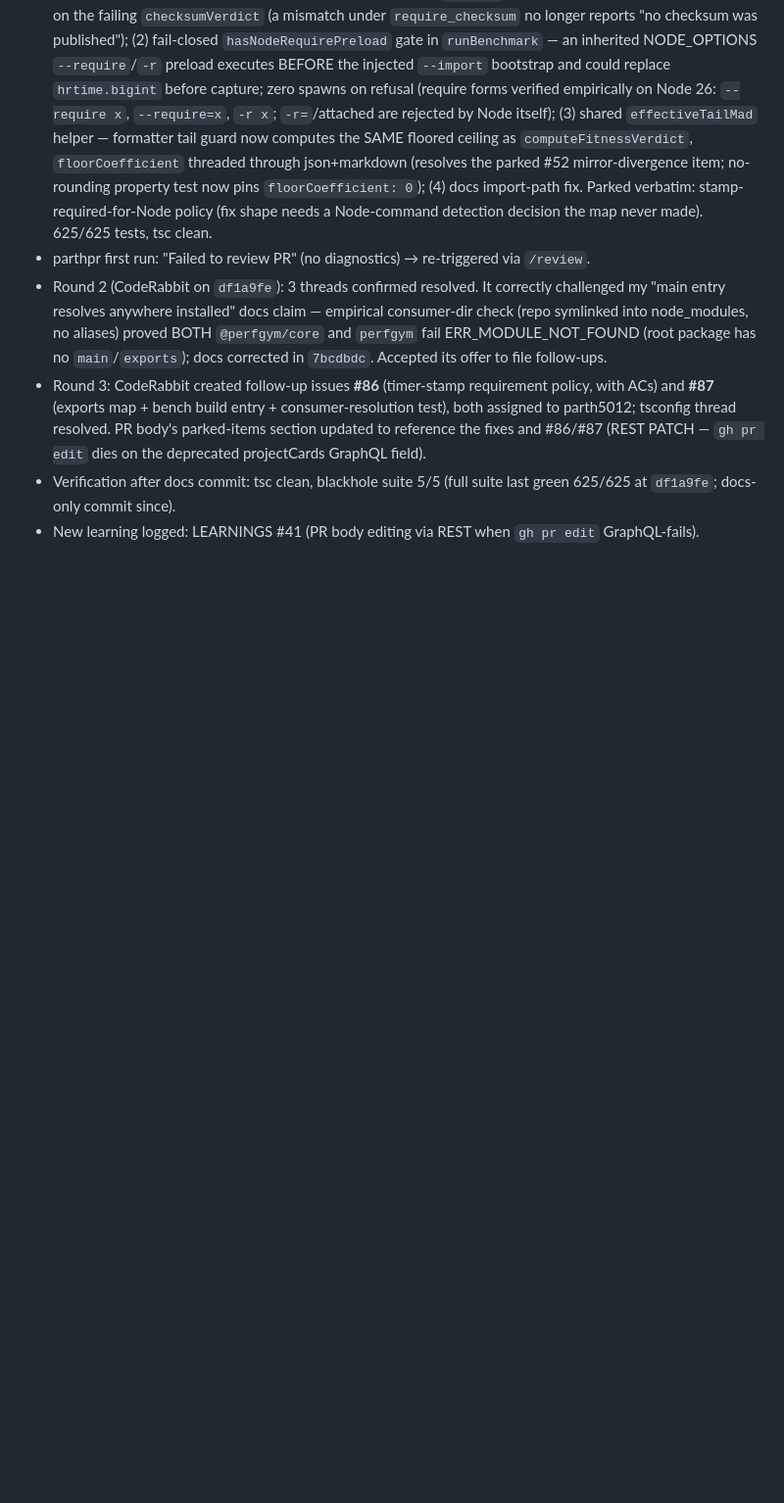
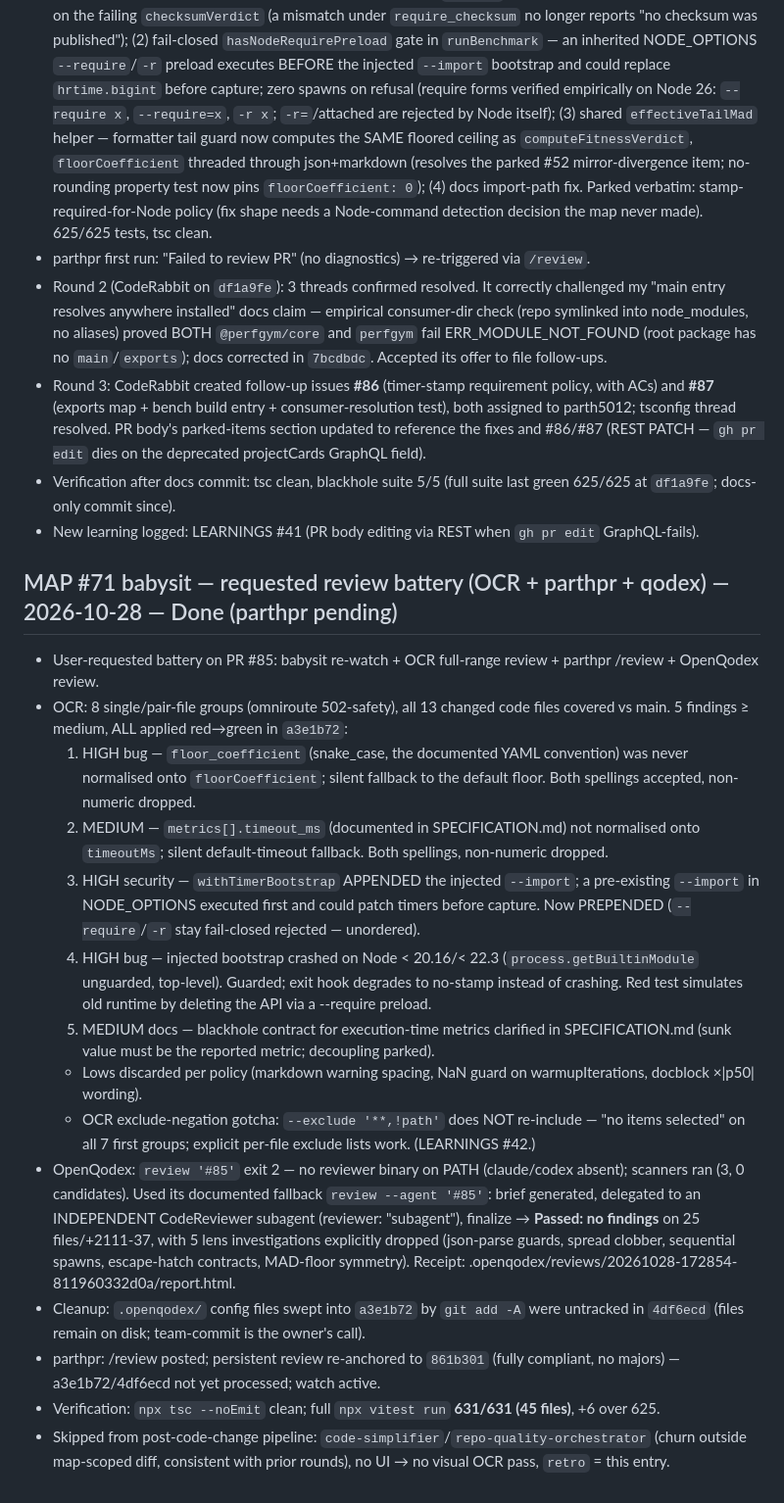
Before and after one commit to parth5012/perfgym, a Markdown page: LOG.md, the part around the change. Shown at 98% size. GitHub-like rendering; blank space fills up the shorter version.

Commit message:
docs(log): record PR #85 review battery (OCR 5 fixes, qodex agent pass) and OCR exclude gotcha

```diff
--- a/LOG.md
+++ b/LOG.md
@@ -372,3 +372,19 @@ Status: Done. Red→green TDD for the 4 testable CRs; 4 red tests confirmed fail
 - Round 3: CodeRabbit created follow-up issues **#86** (timer-stamp requirement policy, with ACs) and **#87** (exports map + bench build entry + consumer-resolution test), both assigned to parth5012; tsconfig thread resolved. PR body's parked-items section updated to reference the fixes and #86/#87 (REST PATCH — `gh pr edit` dies on the deprecated projectCards GraphQL field).
 - Verification after docs commit: tsc clean, blackhole suite 5/5 (full suite last green 625/625 at `df1a9fe`; docs-only commit since).
 - New learning logged: LEARNINGS #41 (PR body editing via REST when `gh pr edit` GraphQL-fails).
+
+## MAP #71 babysit — requested review battery (OCR + parthpr + qodex) — 2026-10-28 — Done (parthpr pending)
+- User-requested battery on PR #85: babysit re-watch + OCR full-range review + parthpr /review + OpenQodex review.
+- OCR: 8 single/pair-file groups (omniroute 502-safety), all 13 changed code files covered vs main. 5 findings ≥ medium, ALL applied red→green in `a3e1b72`:
+  1. HIGH bug — `floor_coefficient` (snake_case, the documented YAML convention) was never normalised onto `floorCoefficient`; silent fallback to the default floor. Both spellings accepted, non-numeric dropped.
+  2. MEDIUM — `metrics[].timeout_ms` (documented in SPECIFICATION.md) not normalised onto `timeoutMs`; silent default-timeout fallback. Both spellings, non-numeric dropped.
+  3. HIGH security — `withTimerBootstrap` APPENDED the injected `--import`; a pre-existing `--import` in NODE_OPTIONS executed first and could patch timers before capture. Now PREPENDED (`--require`/`-r` stay fail-closed rejected — unordered).
+  4. HIGH bug — injected bootstrap crashed on Node < 20.16/< 22.3 (`process.getBuiltinModule` unguarded, top-level). Guarded; exit hook degrades to no-stamp instead of crashing. Red test simulates old runtime by deleting the API via a --require preload.
+  5. MEDIUM docs — blackhole contract for execution-time metrics clarified in SPECIFICATION.md (sunk value must be the reported metric; decoupling parked).
+  - Lows discarded per policy (markdown warning spacing, NaN guard on warmupIterations, docblock ×|p50| wording).
+  - OCR exclude-negation gotcha: `--exclude '**,!path'` does NOT re-include — "no items selected" on all 7 first groups; explicit per-file exclude lists work. (LEARNINGS #42.)
+- OpenQodex: `review '#85'` exit 2 — no reviewer binary on PATH (claude/codex absent); scanners ran (3, 0 candidates). Used its documented fallback `review --agent '#85'`: brief generated, delegated to an INDEPENDENT CodeReviewer subagent (reviewer: "subagent"), finalize → **Passed: no findings** on 25 files/+2111-37, with 5 lens investigations explicitly dropped (json-parse guards, spread clobber, sequential spawns, escape-hatch contracts, MAD-floor symmetry). Receipt: .openqodex/reviews/20261028-172854-811960332d0a/report.html.
+- Cleanup: `.openqodex/` config files swept into `a3e1b72` by `git add -A` were untracked in `4df6ecd` (files remain on disk; team-commit is the owner's call).
+- parthpr: /review posted; persistent review re-anchored to `861b301` (fully compliant, no majors) — a3e1b72/4df6ecd not yet processed; watch active.
+- Verification: `npx tsc --noEmit` clean; full `npx vitest run` **631/631 (45 files)**, +6 over 625.
+- Skipped from post-code-change pipeline: `code-simplifier`/`repo-quality-orchestrator` (churn outside map-scoped diff, consistent with prior rounds), no UI → no visual OCR pass, `retro` = this entry.
```
Also changed, not shown: LEARNINGS.md (+4 -0 lines).
